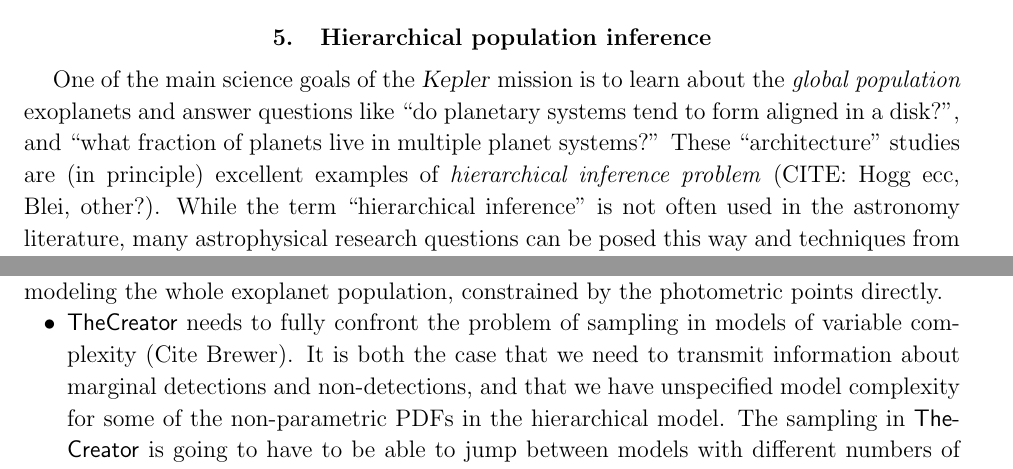
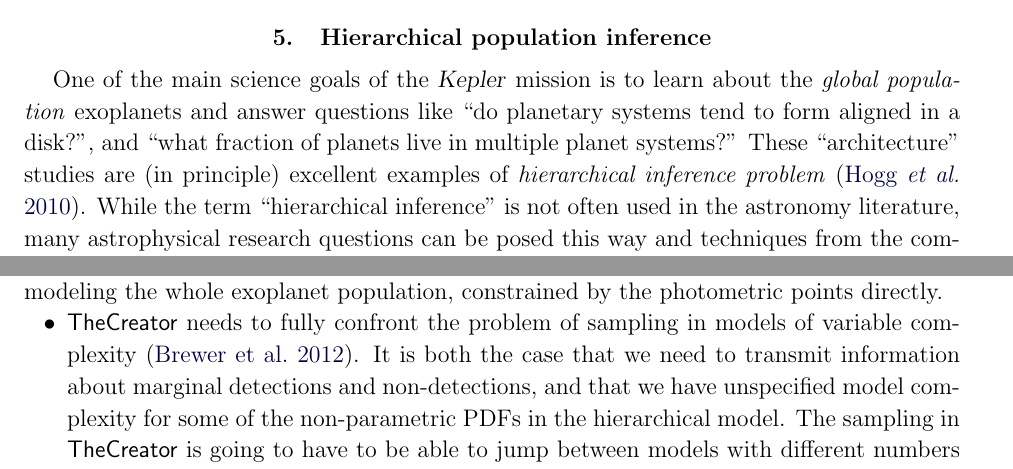
Before and after one commit to davidwhogg/smartcard, a LaTeX paper (document/description.tex): two parts of pages 12 and 14 of 18, joined at a grey line, cut so that both start at the same text. Compiled offline with pdfLaTeX.

Commit message:
finished citations

```diff
--- a/document/description.tex
+++ b/document/description.tex
@@ -687,7 +687,7 @@ systems tend to form aligned in a disk?'', and ``what fraction of planets live
 in multiple planet systems?''
 These ``architecture'' studies are (in principle)
 excellent examples of \emph{hierarchical inference problem}
- (CITE:\ Hogg ecc, Blei, other?).
+\citep{hogg-ecc}.
 While the term ``hierarchical inference'' is not often used in the astronomy
 literature, many astrophysical research questions can be posed this way and
 techniques from the computer science literature---where hierarchical inference
@@ -808,7 +808,7 @@ directly.
 \begin{itemize}
 \item
 \TheCreator\ needs to fully confront the problem of sampling in models
-of variable complexity (Cite Brewer).  It is both the case that we
+of variable complexity \citep{brewer}.  It is both the case that we
 need to transmit information about marginal detections and
 non-detections, and that we have unspecified model complexity for some
 of the non-parametric PDFs in the hierarchical model.  The sampling in
```
Also changed, not shown: document/description.tex (2 more changed lines).
